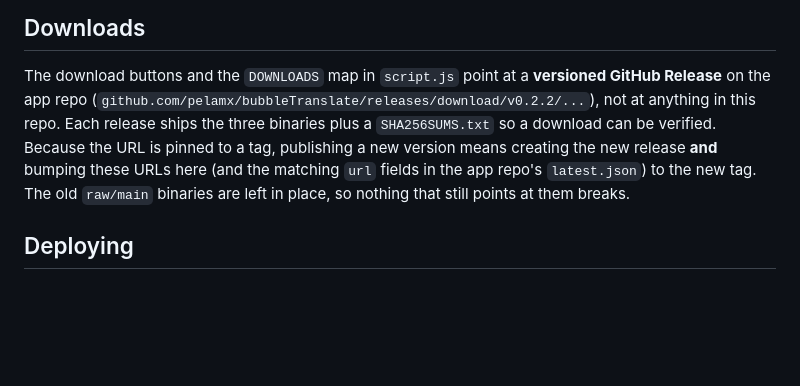
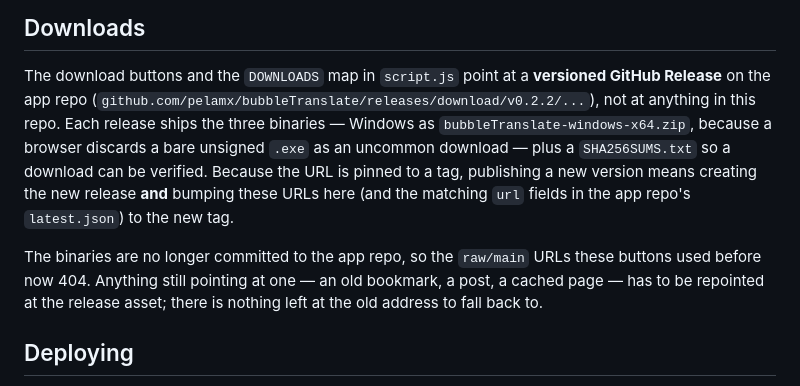
Before and after one commit to pelamx/bubbletranslate.app, a Markdown page: README.md, the part around the change. Drawn GitHub-style; blank space fills up the shorter version.

Commit message:
Correct the note about the old raw/main download URLs
They 404 now - the binaries stopped being committed to the app repo - so the README's promise that nothing pointing at them breaks was backwards.

Co-Authored-By: Claude Opus 5 <noreply@anthropic.com>

```diff
--- a/README.md
+++ b/README.md
@@ -68,12 +68,17 @@ the extensionless form.
 The download buttons and the `DOWNLOADS` map in `script.js` point at a
 **versioned GitHub Release** on the app repo
 (`github.com/pelamx/bubbleTranslate/releases/download/v0.2.2/...`), not at
-anything in this repo. Each release ships the three binaries plus a
-`SHA256SUMS.txt` so a download can be verified. Because the URL is pinned to a
-tag, publishing a new version means creating the new release **and** bumping
-these URLs here (and the matching `url` fields in the app repo's
-`latest.json`) to the new tag. The old `raw/main` binaries are left in place,
-so nothing that still points at them breaks.
+anything in this repo. Each release ships the three binaries — Windows as
+`bubbleTranslate-windows-x64.zip`, because a browser discards a bare unsigned
+`.exe` as an uncommon download — plus a `SHA256SUMS.txt` so a download can be
+verified. Because the URL is pinned to a tag, publishing a new version means
+creating the new release **and** bumping these URLs here (and the matching
+`url` fields in the app repo's `latest.json`) to the new tag.
+
+The binaries are no longer committed to the app repo, so the `raw/main` URLs
+these buttons used before now 404. Anything still pointing at one — an old
+bookmark, a post, a cached page — has to be repointed at the release asset;
+there is nothing left at the old address to fall back to.
 
 ## Deploying
 
```
